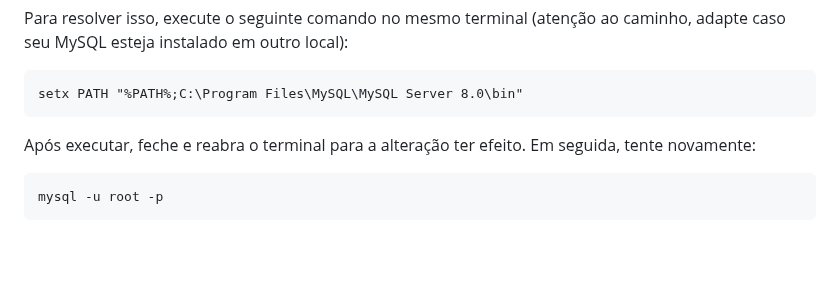
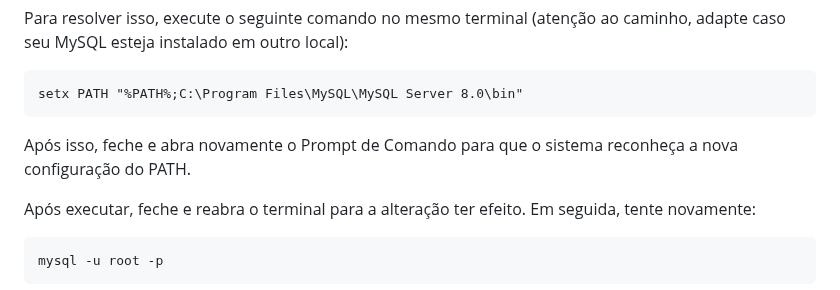
Before and after one commit to Gustavo-Brian/UCB-TS-Trabalho, a Markdown page: README.md, the part around the change. Rendered like a GitHub page; blank space fills up the shorter version.

```diff
--- a/README.md
+++ b/README.md
@@ -49,6 +49,8 @@ ou externo, um programa operável ou um arquivo em lotes.</code></pre>
 <p>Para resolver isso, execute o seguinte comando no mesmo terminal (atenção ao caminho, adapte caso seu MySQL esteja instalado em outro local):</p>
 
 <pre><code>setx PATH "%PATH%;C:\Program Files\MySQL\MySQL Server 8.0\bin"</code></pre>
+
+<p>Após isso, feche e abra novamente o Prompt de Comando para que o sistema reconheça a nova configuração do PATH.</p>
 
 <p>Após executar, feche e reabra o terminal para a alteração ter efeito. Em seguida, tente novamente:</p>
 
```
